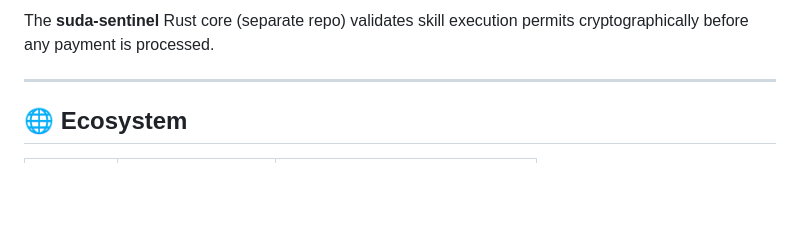
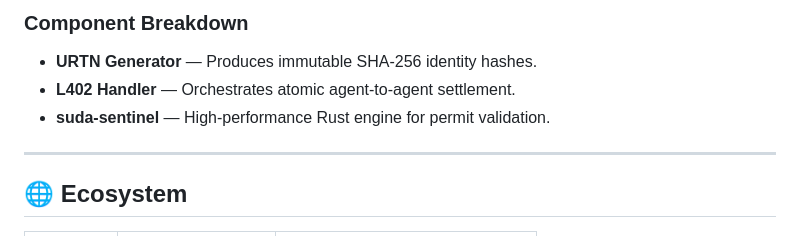
Before and after one commit to symbeon-labs/skillvault, a Markdown page: README.md, the part around the change printed below. GitHub-like rendering; blank space fills up the shorter version.

````diff
--- a/README.md
+++ b/README.md
@@ -96,6 +116,10 @@ suda-skills (OpenClaw Plugin / TypeScript)
 ```
 
-The **suda-sentinel** Rust core (separate repo) validates skill execution permits cryptographically before any payment is processed.
+### Component Breakdown
+
+- **URTN Generator** — Produces immutable SHA-256 identity hashes.
+- **L402 Handler** — Orchestrates atomic agent-to-agent settlement.
+- **suda-sentinel** — High-performance Rust engine for permit validation.
 
 ---
 
````
Also changed, not shown: other parts of README.md (+26 -6 lines), assets/urtn_nexus_architecture.png (added).
